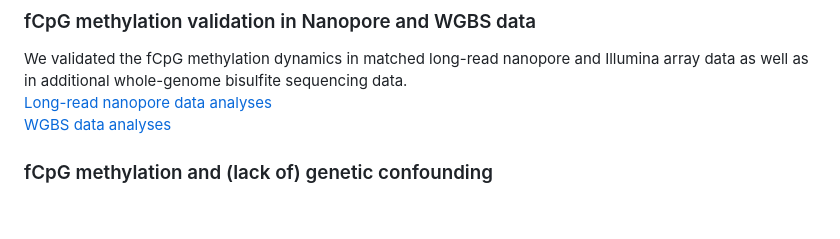
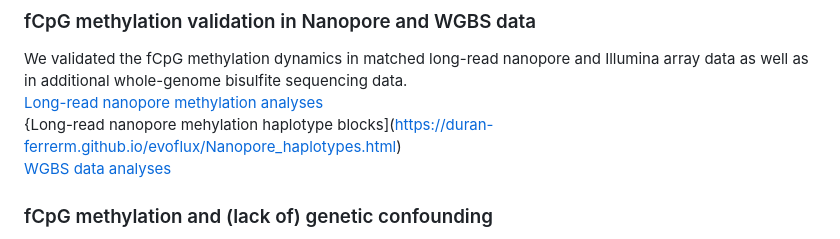
Before and after one commit to Duran-FerrerM/evoflux, a Markdown page: README.md, the part around the change. Drawn GitHub-style; blank space fills up the shorter version.

```diff
--- a/README.md
+++ b/README.md
@@ -23,7 +23,8 @@ There have been lots of [epigenetic clocks](https://www.nature.com/articles/s415
 
 ### fCpG methylation validation in Nanopore and WGBS data
 We validated the fCpG methylation dynamics in matched long-read nanopore and Illumina array data as well as in additional whole-genome bisulfite sequencing data.<br>
-[Long-read nanopore data analyses](https://duran-ferrerm.github.io/evoflux/Nanopore.html)<br>
+[Long-read nanopore methylation analyses](https://duran-ferrerm.github.io/evoflux/Nanopore.html)<br>
+{Long-read nanopore mehylation haplotype blocks](https://duran-ferrerm.github.io/evoflux/Nanopore_haplotypes.html)<br>
 [WGBS data analyses](https://duran-ferrerm.github.io/evoflux/WGBS.html)
 
 ### fCpG methylation and (lack of) genetic confounding
```
